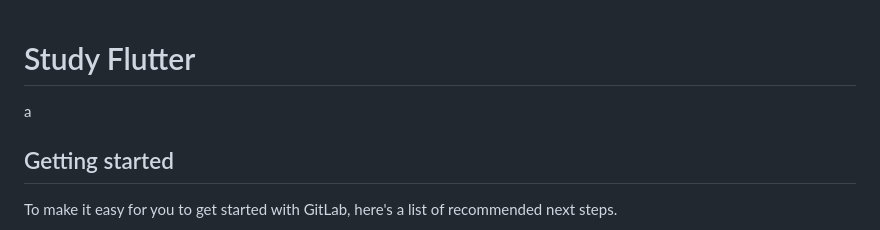
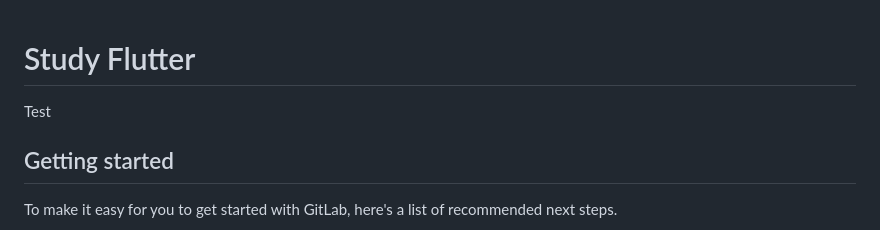
Before and after one commit to vudat081299/Flutter-minimalism-component, a Markdown page: README.md, the part around the change. Drawn GitHub-style.

```diff
--- a/README.md
+++ b/README.md
@@ -1,6 +1,6 @@
 # Study Flutter
-a
 
+Test
 
 ## Getting started
 
```
